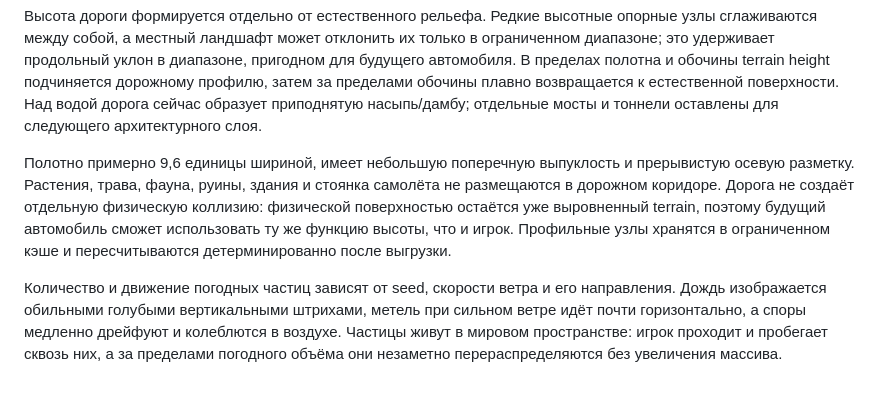
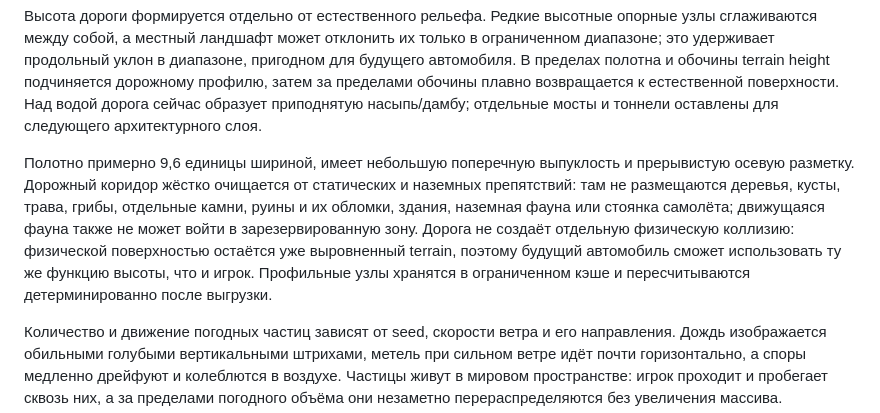
Before and after one commit to mnemonicsquare-cpu/World_Generator, a Markdown page: README.md, the part around the change. Drawn GitHub-style; blank space fills up the shorter version.

Commit message:
Document hard road obstacle clearance

```diff
--- a/README.md
+++ b/README.md
@@ -66,7 +66,7 @@ python -m http.server 8000
 
 Высота дороги формируется отдельно от естественного рельефа. Редкие высотные опорные узлы сглаживаются между собой, а местный ландшафт может отклонить их только в ограниченном диапазоне; это удерживает продольный уклон в диапазоне, пригодном для будущего автомобиля. В пределах полотна и обочины terrain height подчиняется дорожному профилю, затем за пределами обочины плавно возвращается к естественной поверхности. Над водой дорога сейчас образует приподнятую насыпь/дамбу; отдельные мосты и тоннели оставлены для следующего архитектурного слоя.
 
-Полотно примерно 9,6 единицы шириной, имеет небольшую поперечную выпуклость и прерывистую осевую разметку. Растения, трава, фауна, руины, здания и стоянка самолёта не размещаются в дорожном коридоре. Дорога не создаёт отдельную физическую коллизию: физической поверхностью остаётся уже выровненный terrain, поэтому будущий автомобиль сможет использовать ту же функцию высоты, что и игрок. Профильные узлы хранятся в ограниченном кэше и пересчитываются детерминированно после выгрузки.
+Полотно примерно 9,6 единицы шириной, имеет небольшую поперечную выпуклость и прерывистую осевую разметку. Дорожный коридор жёстко очищается от статических и наземных препятствий: там не размещаются деревья, кусты, трава, грибы, отдельные камни, руины и их обломки, здания, наземная фауна или стоянка самолёта; движущаяся фауна также не может войти в зарезервированную зону. Дорога не создаёт отдельную физическую коллизию: физической поверхностью остаётся уже выровненный terrain, поэтому будущий автомобиль сможет использовать ту же функцию высоты, что и игрок. Профильные узлы хранятся в ограниченном кэше и пересчитываются детерминированно после выгрузки.
 
 Количество и движение погодных частиц зависят от seed, скорости ветра и его направления. Дождь изображается обильными голубыми вертикальными штрихами, метель при сильном ветре идёт почти горизонтально, а споры медленно дрейфуют и колеблются в воздухе. Частицы живут в мировом пространстве: игрок проходит и пробегает сквозь них, а за пределами погодного объёма они незаметно перераспределяются без увеличения массива.
 
```
